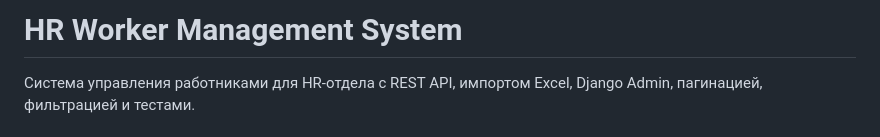
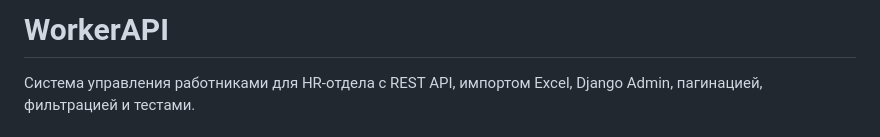
Before and after one commit to hiOganes/worker-test-task, a Markdown page: README.md, the part around the change. Rendered like a GitHub page.

```diff
--- a/README.md
+++ b/README.md
@@ -1,4 +1,4 @@
-# HR Worker Management System
+# WorkerAPI
 
 Система управления работниками для HR-отдела с REST API, импортом Excel, Django Admin, пагинацией, фильтрацией и тестами.
 
```
